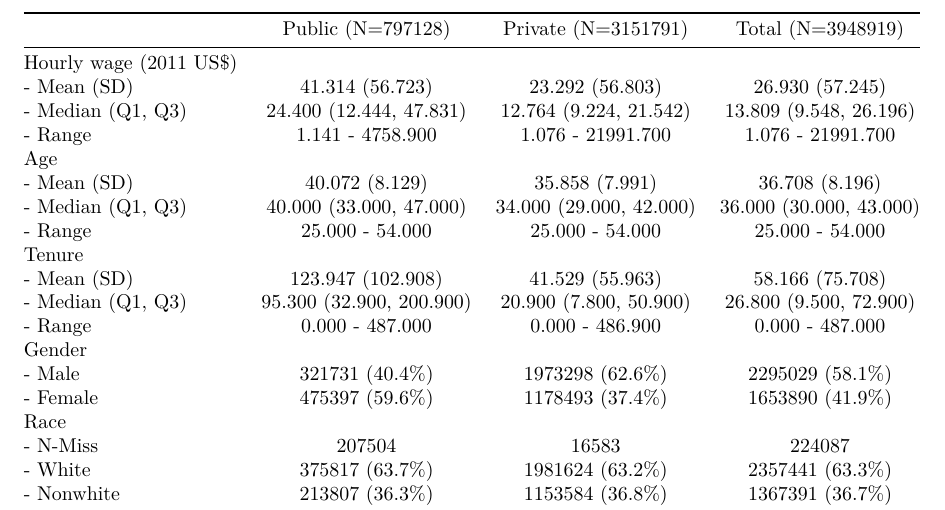
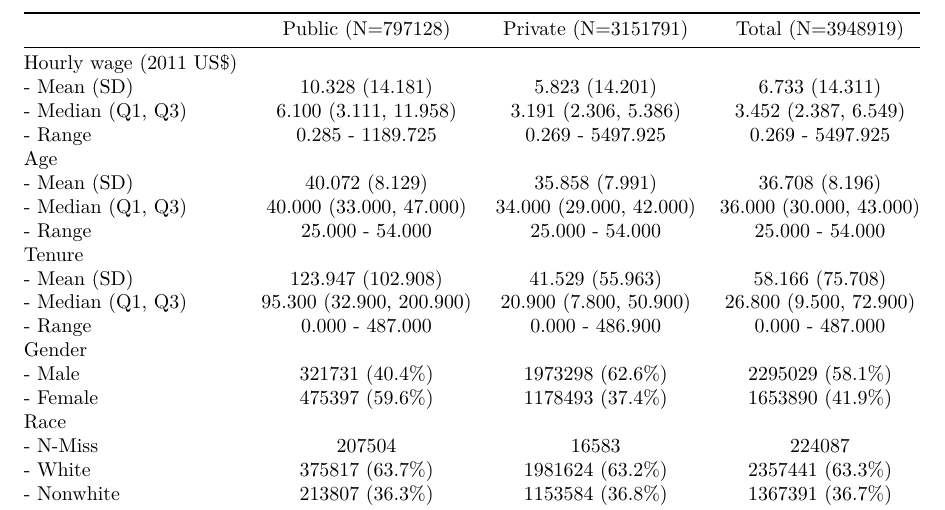
Before and after one commit to jrc466/private-public-wagegap, a LaTeX document (graphs/007_summary_all_onepc.tex): part of the page, cut so that both start at the same text. Compiled offline with pdfLaTeX.

Commit message:
Fixing hourly wage issue ex-post

```diff
--- a/graphs/007_summary_all_onepc.tex
+++ b/graphs/007_summary_all_onepc.tex
@@ -92,12 +92,12 @@
 \midrule
 \endhead
 Hourly wage (2011 US\$) & & &\tabularnewline
-- Mean (SD) & 41.314 (56.723) & 23.292 (56.803) & 26.930
-(57.245)\tabularnewline
-- Median (Q1, Q3) & 24.400 (12.444, 47.831) & 12.764 (9.224, 21.542) &
-13.809 (9.548, 26.196)\tabularnewline
-- Range & 1.141 - 4758.900 & 1.076 - 21991.700 & 1.076 -
-21991.700\tabularnewline
+- Mean (SD) & 10.328 (14.181) & 5.823 (14.201) & 6.733
+(14.311)\tabularnewline
+- Median (Q1, Q3) & 6.100 (3.111, 11.958) & 3.191 (2.306, 5.386) & 3.452
+(2.387, 6.549)\tabularnewline
+- Range & 0.285 - 1189.725 & 0.269 - 5497.925 & 0.269 -
+5497.925\tabularnewline
 Age & & &\tabularnewline
 - Mean (SD) & 40.072 (8.129) & 35.858 (7.991) & 36.708
 (8.196)\tabularnewline
```
Also changed, not shown: 1 other file.
